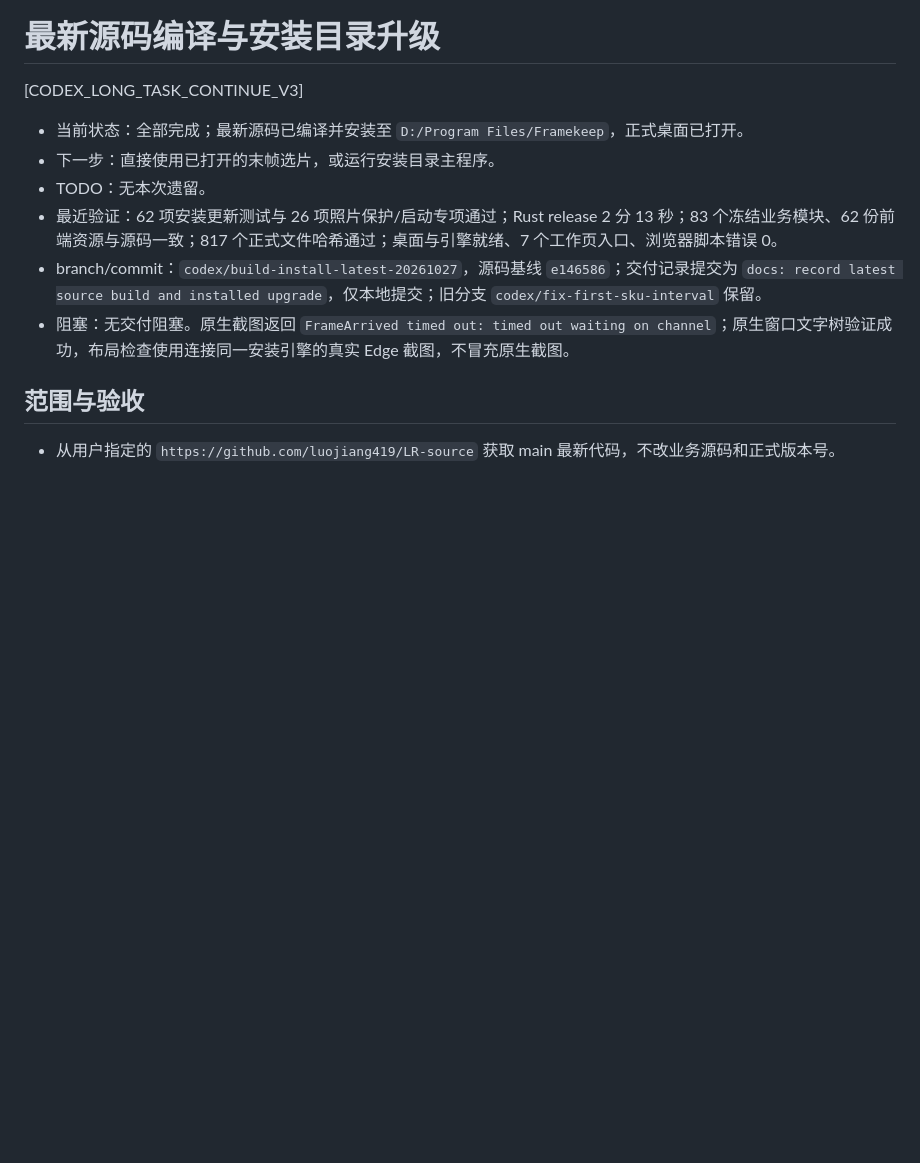
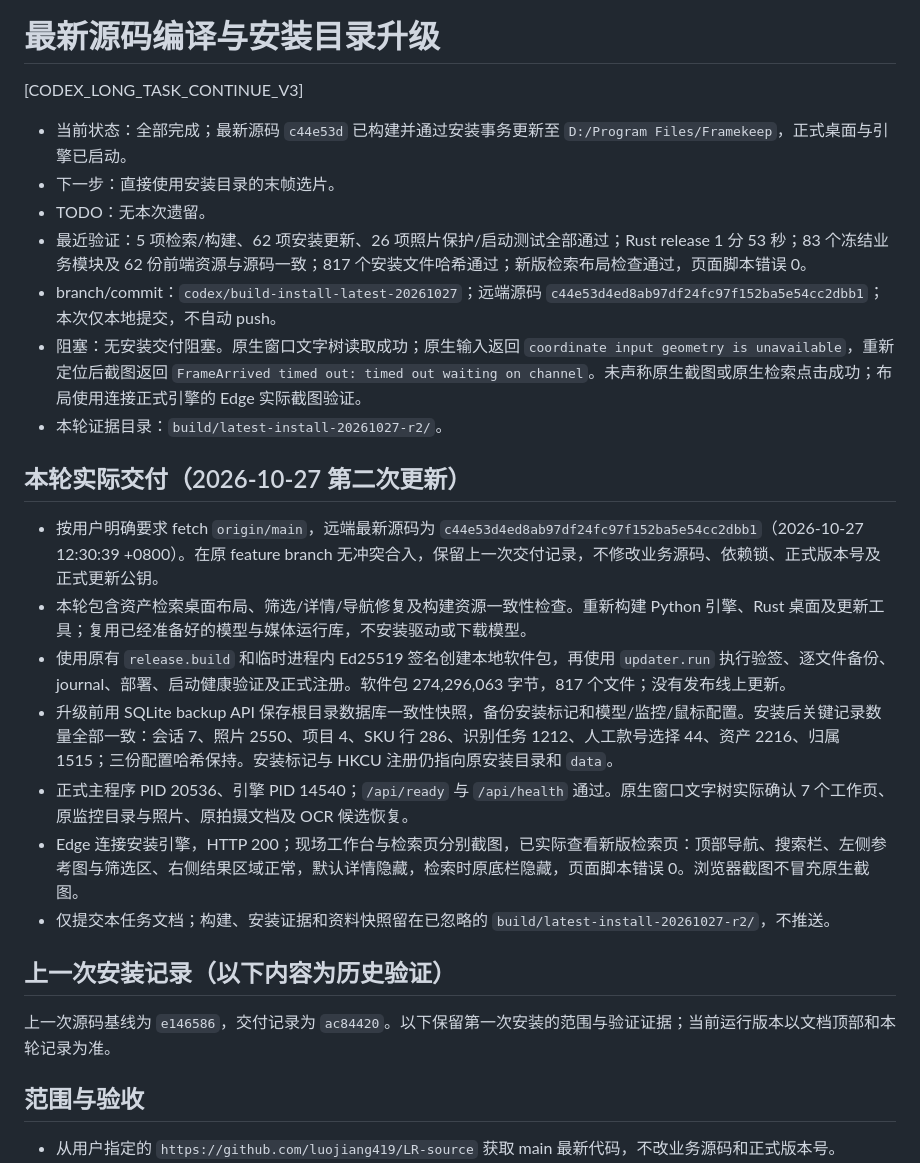
Before and after one commit to luojiang419/LR-source, a Markdown page: 开发任务/116-最新源码编译与安装目录升级.md, the part around the change. Drawn GitHub-style; blank space fills up the shorter version.

Commit message:
docs: record c44e53d build and installed upgrade

```diff
--- a/开发任务/116-最新源码编译与安装目录升级.md
+++ b/开发任务/116-最新源码编译与安装目录升级.md
@@ -2,12 +2,27 @@
 
 [CODEX_LONG_TASK_CONTINUE_V3]
 
-- 当前状态：全部完成；最新源码已编译并安装至 `D:/Program Files/Framekeep`，正式桌面已打开。
-- 下一步：直接使用已打开的末帧选片，或运行安装目录主程序。
+- 当前状态：全部完成；最新源码 `c44e53d` 已构建并通过安装事务更新至 `D:/Program Files/Framekeep`，正式桌面与引擎已启动。
+- 下一步：直接使用安装目录的末帧选片。
 - TODO：无本次遗留。
-- 最近验证：62 项安装更新测试与 26 项照片保护/启动专项通过；Rust release 2 分 13 秒；83 个冻结业务模块、62 份前端资源与源码一致；817 个正式文件哈希通过；桌面与引擎就绪、7 个工作页入口、浏览器脚本错误 0。
-- branch/commit：`codex/build-install-latest-20261027`，源码基线 `e146586`；交付记录提交为 `docs: record latest source build and installed upgrade`，仅本地提交；旧分支 `codex/fix-first-sku-interval` 保留。
-- 阻塞：无交付阻塞。原生截图返回 `FrameArrived timed out: timed out waiting on channel`；原生窗口文字树验证成功，布局检查使用连接同一安装引擎的真实 Edge 截图，不冒充原生截图。
+- 最近验证：5 项检索/构建、62 项安装更新、26 项照片保护/启动测试全部通过；Rust release 1 分 53 秒；83 个冻结业务模块及 62 份前端资源与源码一致；817 个安装文件哈希通过；新版检索布局检查通过，页面脚本错误 0。
+- branch/commit：`codex/build-install-latest-20261027`；远端源码 `c44e53d4ed8ab97df24fc97f152ba5e54cc2dbb1`；本次仅本地提交，不自动 push。
+- 阻塞：无安装交付阻塞。原生窗口文字树读取成功；原生输入返回 `coordinate input geometry is unavailable`，重新定位后截图返回 `FrameArrived timed out: timed out waiting on channel`。未声称原生截图或原生检索点击成功；布局使用连接正式引擎的 Edge 实际截图验证。
+- 本轮证据目录：`build/latest-install-20261027-r2/`。
+
+## 本轮实际交付（2026-10-27 第二次更新）
+
+- 按用户明确要求 fetch `origin/main`，远端最新源码为 `c44e53d4ed8ab97df24fc97f152ba5e54cc2dbb1`（2026-10-27 12:30:39 +0800）。在原 feature branch 无冲突合入，保留上一次交付记录，不修改业务源码、依赖锁、正式版本号及正式更新公钥。
+- 本轮包含资产检索桌面布局、筛选/详情/导航修复及构建资源一致性检查。重新构建 Python 引擎、Rust 桌面及更新工具；复用已经准备好的模型与媒体运行库，不安装驱动或下载模型。
+- 使用原有 `release.build` 和临时进程内 Ed25519 签名创建本地软件包，再使用 `updater.run` 执行验签、逐文件备份、journal、部署、启动健康验证及正式注册。软件包 274,296,063 字节，817 个文件；没有发布线上更新。
+- 升级前用 SQLite backup API 保存根目录数据库一致性快照，备份安装标记和模型/监控/鼠标配置。安装后关键记录数量全部一致：会话 7、照片 2550、项目 4、SKU 行 286、识别任务 1212、人工款号选择 44、资产 2216、归属 1515；三份配置哈希保持。安装标记与 HKCU 注册仍指向原安装目录和 `data`。
+- 正式主程序 PID 20536、引擎 PID 14540；`/api/ready` 与 `/api/health` 通过。原生窗口文字树实际确认 7 个工作页、原监控目录与照片、原拍摄文档及 OCR 候选恢复。
+- Edge 连接安装引擎，HTTP 200；现场工作台与检索页分别截图，已实际查看新版检索页：顶部导航、搜索栏、左侧参考图与筛选区、右侧结果区域正常，默认详情隐藏，检索时原底栏隐藏，页面脚本错误 0。浏览器截图不冒充原生截图。
+- 仅提交本任务文档；构建、安装证据和资料快照留在已忽略的 `build/latest-install-20261027-r2/`，不推送。
+
+## 上一次安装记录（以下内容为历史验证）
+
+上一次源码基线为 `e146586`，交付记录为 `ac84420`。以下保留第一次安装的范围与验证证据；当前运行版本以文档顶部和本轮记录为准。
 
 ## 范围与验收
 
```
